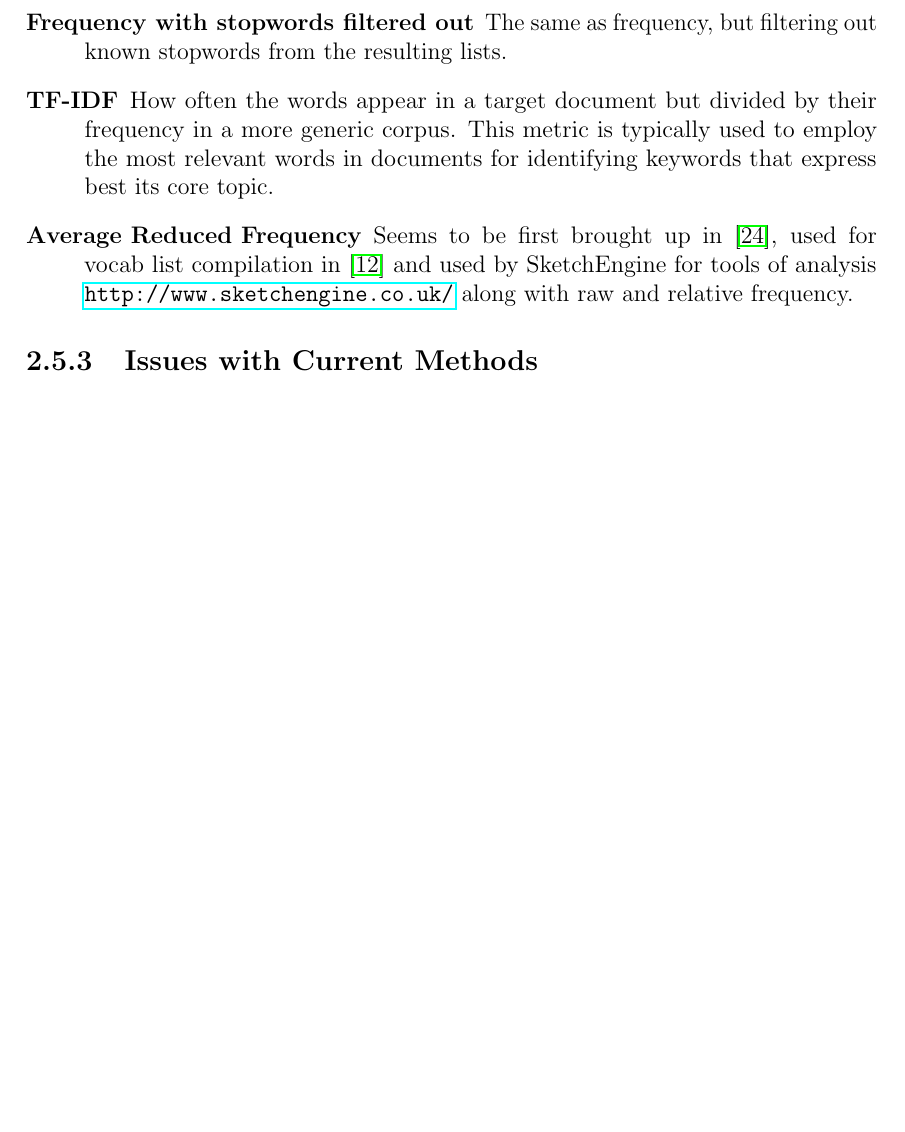
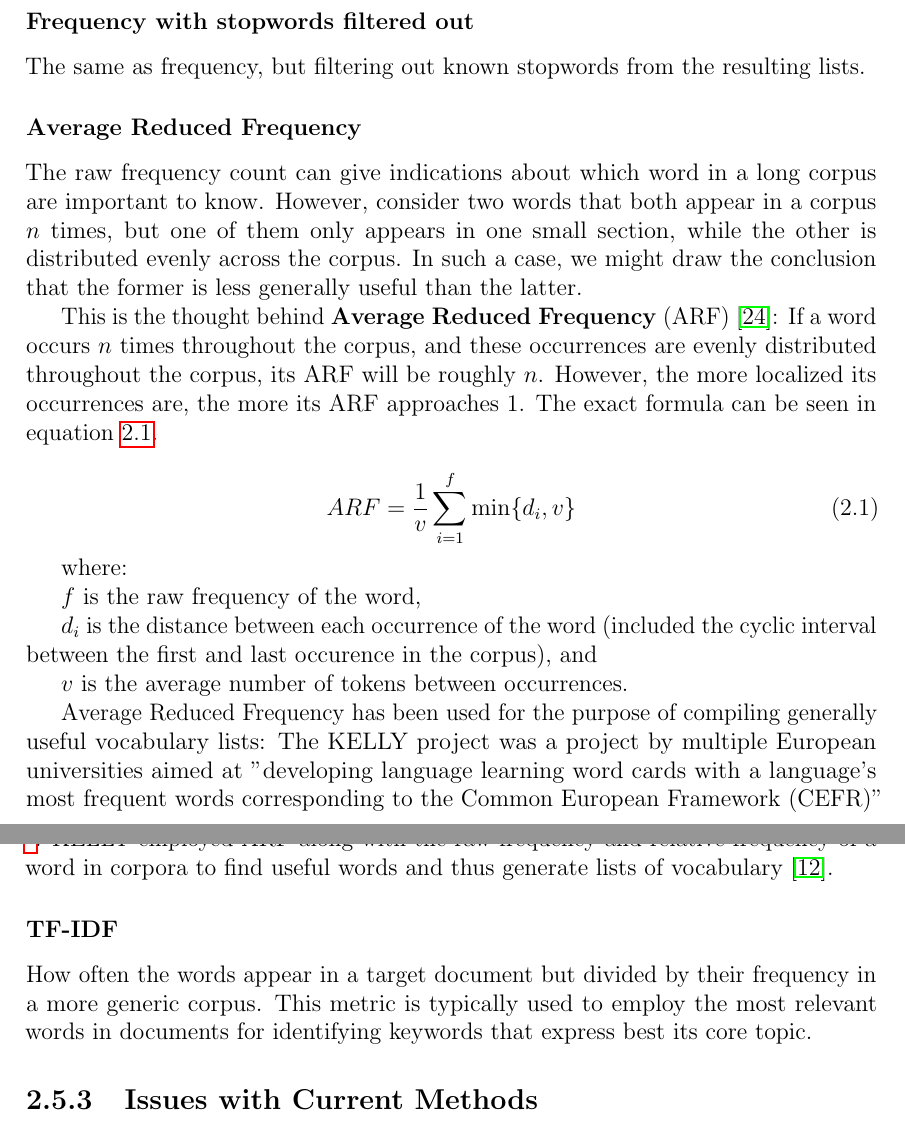
Before and after one commit to Tsunetsuki/ThesisUsefulWordsLatex, a LaTeX thesis (Thesis.tex, which reads chapters/2 background.tex): part of page 24 of 63 before the commit and two parts of pages 24 and 25 of 64 after it, the two joined at a grey line, cut so that both start at the same text, the shorter picture padded with empty space. Compiled offline with pdfLaTeX.

Commit message:
improved ARF section

```diff
--- a/chapters/2 background.tex
+++ b/chapters/2 background.tex
@@ -310,14 +307,40 @@ They are closer related to the methods that this work strives for, and will be u
-	\item [Frequency with stopwords filtered out]
-	      The same as frequency, but filtering out known stopwords from the resulting lists.
-	\item [TF-IDF]
-	      How often the words appear in a target document but divided by their frequency in a more generic corpus.
-	      This metric is typically used to employ the most relevant words in documents for identifying keywords that express best its core topic.
-	\item [Average Reduced Frequency]
+\subsubsection {Raw frequency of words in corpus}
+A simple ordering of words by how often they appear in a corpus.
 
-	      Seems to be first brought up in \cite{savickyMeasuresWordCommonness2002},
-	      used for vocab list compilation in \cite{kokkinakisCorpusbasedApproachesCreation2011}
-	      and used by SketchEngine for tools of analysis \url{http://www.sketchengine.co.uk/} along with raw and relative frequency.
-\end{description}
+\subsubsection {Frequency with stopwords filtered out}
+The same as frequency, but filtering out known stopwords from the resulting lists.
+
+
+\subsubsection {Average Reduced Frequency}
+The raw frequency count can give indications about which word in a long corpus are important to know.
+However, consider two words that both appear in a corpus $n$ times, but one of them only appears in one small section, while the other is distributed evenly across the corpus.
+In such a case, we might draw the conclusion that the former is less generally useful than the latter.
+
+This is the thought behind \textbf{Average Reduced Frequency} (ARF) \cite{savickyMeasuresWordCommonness2002}:
+If a word occurs $n$ times throughout the corpus, and these occurrences are evenly distributed throughout the corpus, its ARF will be roughly $n$.
+However, the more localized its occurrences are, the more its ARF approaches $1$.
+The exact formula can be seen in equation \ref{eq:arf}.
+
+\begin{equation}\label{eq:arf}
+	ARF = \frac{1}{v}\sum_{i=1}^{f} \min\{d_i,v\}
+\end{equation}
+
+where:
+
+$f$ is the raw frequency of the word,
+
+$d_i$ is the distance between each occurrence of the word (included the cyclic interval between the first and last occurence in the corpus), and
+
+$v$ is the average number of tokens between occurrences.
+
+Average Reduced Frequency has been used for the purpose of compiling generally useful vocabulary lists:
+The KELLY project was a project by multiple European universities aimed at "developing language learning word cards with a language's most frequent words corresponding to the Common European Framework (CEFR)" \footnote{\url{https://spraakbanken.gu.se/en/projects/kelly}}.
+KELLY employed ARF along with the raw frequency and relative frequency of a word in corpora to find useful words and thus generate lists of vocabulary \cite{kokkinakisCorpusbasedApproachesCreation2011}.
+
+\subsubsection {TF-IDF}
+How often the words appear in a target document but divided by their frequency in a more generic corpus.
+This metric is typically used to employ the most relevant words in documents for identifying keywords that express best its core topic.
+
 
 \subsection{Issues with Current Methods}
 Current methods do not exploit recent developments in AI technology and thus suffer from several shortcomings:
```
Also changed, not shown: Thesis.pdf, chapters/2 background.tex (5 more changed lines).
